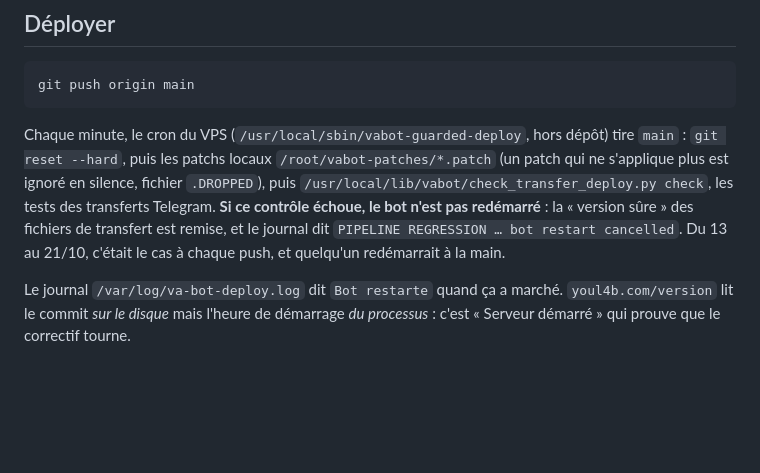
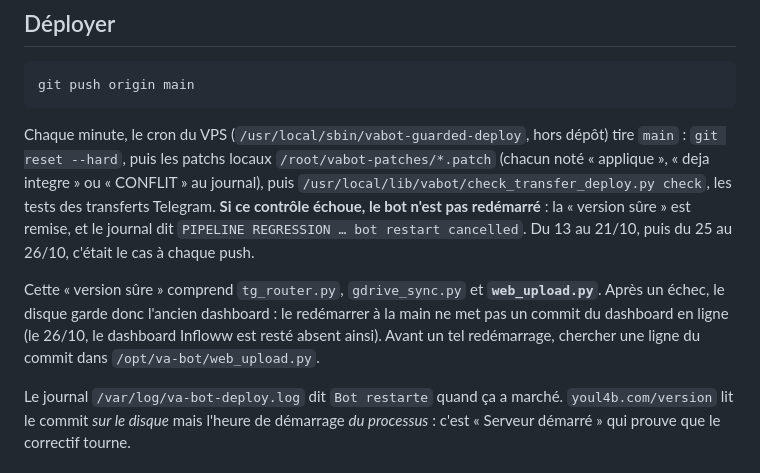
Before and after one commit to samaofm04/vabot, a Markdown page: CLAUDE.md, the part around the change. Rendered like a GitHub page; blank space fills up the shorter version.

Commit message:
CLAUDE.md : la version sure du garde comprend web_upload.py
Du 25/10 12:53 au 26/10, le garde des transferts annulait chaque
redemarrage : trois patchs Codex ne s'appliquaient plus, et tg_router.py
perdait leurs lignes. Le garde remettait alors aussi l'ancien web_upload.py :
le redemarrage a la main de 21:36 a lance l'ancien dashboard, sans Infloww
ni ProxEasy. Ce commit sert aussi de push de test du correctif (patch
tg_router pose sur le VPS avec l'accord du proprietaire).

Co-Authored-By: Claude Opus 5.5 <noreply@anthropic.com>

```diff
--- a/CLAUDE.md
+++ b/CLAUDE.md
@@ -15,12 +15,18 @@ git push origin main
 
 Chaque minute, le cron du VPS (`/usr/local/sbin/vabot-guarded-deploy`, hors
 dépôt) tire `main` : `git reset --hard`, puis les patchs locaux
-`/root/vabot-patches/*.patch` (un patch qui ne s'applique plus est ignoré en
-silence, fichier `.DROPPED`), puis `/usr/local/lib/vabot/check_transfer_deploy.py
+`/root/vabot-patches/*.patch` (chacun noté « applique », « deja integre » ou
+« CONFLIT » au journal), puis `/usr/local/lib/vabot/check_transfer_deploy.py
 check`, les tests des transferts Telegram. **Si ce contrôle échoue, le bot n'est
-pas redémarré** : la « version sûre » des fichiers de transfert est remise, et
-le journal dit `PIPELINE REGRESSION … bot restart cancelled`. Du 13 au 21/10,
-c'était le cas à chaque push, et quelqu'un redémarrait à la main.
+pas redémarré** : la « version sûre » est remise, et le journal dit
+`PIPELINE REGRESSION … bot restart cancelled`. Du 13 au 21/10, puis du 25 au
+26/10, c'était le cas à chaque push.
+
+Cette « version sûre » comprend `tg_router.py`, `gdrive_sync.py` et
+**`web_upload.py`**. Après un échec, le disque garde donc l'ancien dashboard :
+le redémarrer à la main ne met pas un commit du dashboard en ligne (le 26/10,
+le dashboard Infloww est resté absent ainsi). Avant un tel redémarrage,
+chercher une ligne du commit dans `/opt/va-bot/web_upload.py`.
 
 Le journal `/var/log/va-bot-deploy.log` dit `Bot restarte` quand ça a marché.
 `youl4b.com/version` lit le commit *sur le disque* mais l'heure de démarrage *du
```
